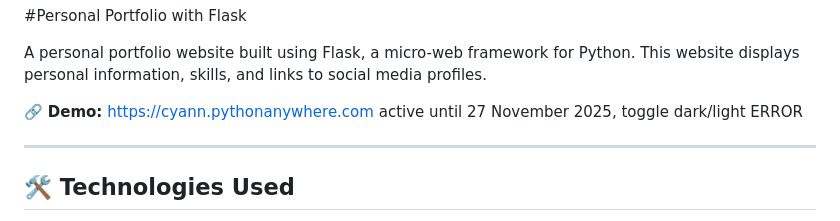
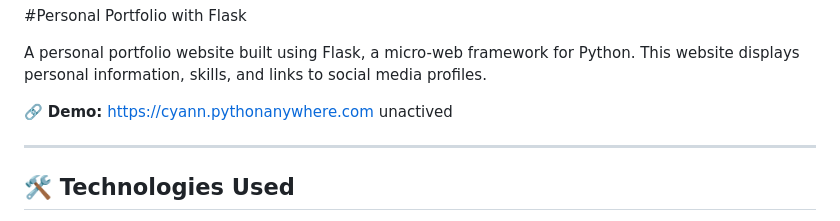
Before and after one commit to kazervv/portofolio, a Markdown page: README.md, the part around the change. GitHub-like rendering.

```diff
--- a/README.md
+++ b/README.md
@@ -2,7 +2,7 @@
 
 A personal portfolio website built using Flask, a micro-web framework for Python. This website displays personal information, skills, and links to social media profiles.
 
-🔗 **Demo:** [https://cyann.pythonanywhere.com](https://cyann.pythonanywhere.com) active until 27 November 2025, toggle dark/light ERROR
+🔗 **Demo:** [https://cyann.pythonanywhere.com](https://cyann.pythonanywhere.com) unactived
 
 ---
 
```
